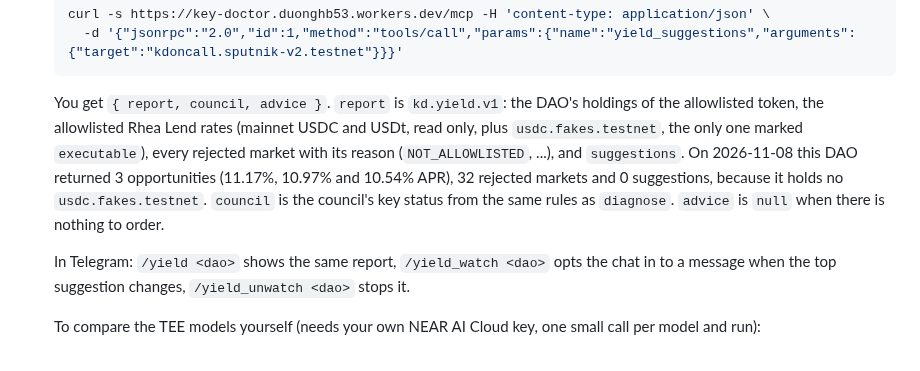
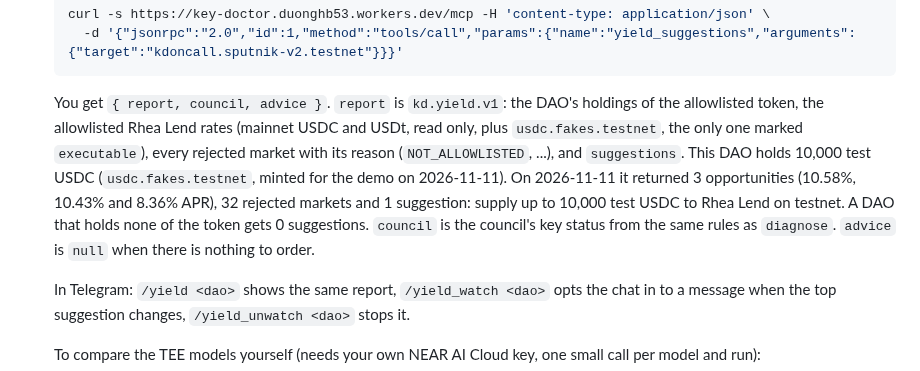
Before and after one commit to BLV-Labs/keydoctor, a Markdown page: README.md, the part around the change. Drawn GitHub-style.

Commit message:
docs(readme): yield example DAO now holds test USDC and gets a suggestion
kdoncall.sputnik-v2.testnet got 10,000 usdc.fakes.testnet on 2026-11-11
(storage_deposit tx 9RXvYdx5cXdecWWdnRMB19oBYaCQquUU9RtcJiYsXe, mint tx
5hMJZyFFYkckGyHh1ZGn48wVmhCmmEbHiBNtBB3Yf2Zi), so the step 9 curl now
returns 1 suggestion instead of the 0 the README said.

Co-Authored-By: Claude Opus 5.5 <noreply@anthropic.com>

````diff
--- a/README.md
+++ b/README.md
@@ -160,7 +160,7 @@ Requires Node.js 22.18+ and pnpm 10. `corepack enable` installs the pnpm version
      -d '{"jsonrpc":"2.0","id":1,"method":"tools/call","params":{"name":"yield_suggestions","arguments":{"target":"kdoncall.sputnik-v2.testnet"}}}'
    ```
 
-   You get `{ report, council, advice }`. `report` is `kd.yield.v1`: the DAO's holdings of the allowlisted token, the allowlisted Rhea Lend rates (mainnet USDC and USDt, read only, plus `usdc.fakes.testnet`, the only one marked `executable`), every rejected market with its reason (`NOT_ALLOWLISTED`, ...), and `suggestions`. On 2026-11-08 this DAO returned 3 opportunities (11.17%, 10.97% and 10.54% APR), 32 rejected markets and 0 suggestions, because it holds no `usdc.fakes.testnet`. `council` is the council's key status from the same rules as `diagnose`. `advice` is `null` when there is nothing to order.
+   You get `{ report, council, advice }`. `report` is `kd.yield.v1`: the DAO's holdings of the allowlisted token, the allowlisted Rhea Lend rates (mainnet USDC and USDt, read only, plus `usdc.fakes.testnet`, the only one marked `executable`), every rejected market with its reason (`NOT_ALLOWLISTED`, ...), and `suggestions`. This DAO holds 10,000 test USDC (`usdc.fakes.testnet`, minted for the demo on 2026-11-11). On 2026-11-11 it returned 3 opportunities (10.58%, 10.43% and 8.36% APR), 32 rejected markets and 1 suggestion: supply up to 10,000 test USDC to Rhea Lend on testnet. A DAO that holds none of the token gets 0 suggestions. `council` is the council's key status from the same rules as `diagnose`. `advice` is `null` when there is nothing to order.
 
    In Telegram: `/yield <dao>` shows the same report, `/yield_watch <dao>` opts the chat in to a message when the top suggestion changes, `/yield_unwatch <dao>` stops it.
 
````
